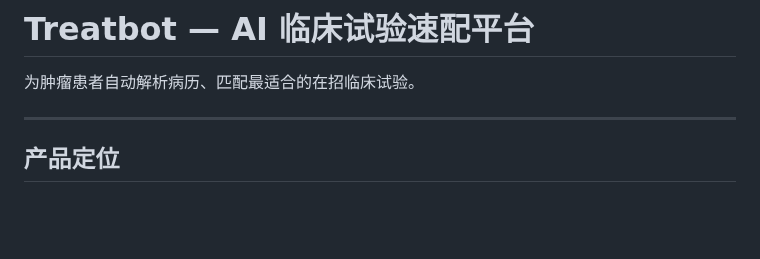
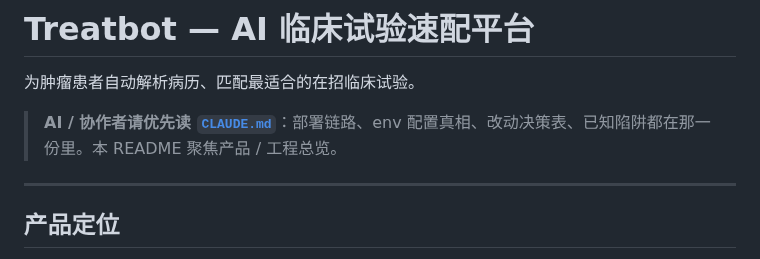
Before and after one commit to james-lebron2000/treatbot_we, a Markdown page: README.md, the part around the change. GitHub-like rendering; blank space fills up the shorter version.

```diff
--- a/README.md
+++ b/README.md
@@ -1,6 +1,8 @@
 # Treatbot — AI 临床试验速配平台
 
 为肿瘤患者自动解析病历、匹配最适合的在招临床试验。
+
+> **AI / 协作者请优先读 [`CLAUDE.md`](./CLAUDE.md)**：部署链路、env 配置真相、改动决策表、已知陷阱都在那一份里。本 README 聚焦产品 / 工程总览。
 
 ---
 
```
Also changed, not shown: CLAUDE.md (added, +172 -0 lines).
